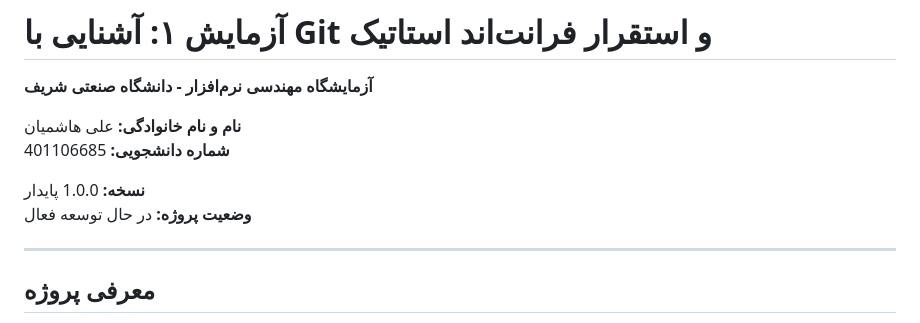
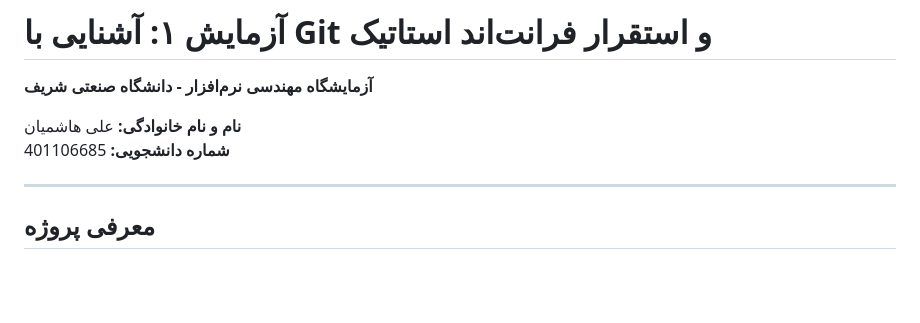
Before and after one commit to hashemian1382/my-persian-os, a Markdown page: README.md, the part around the change. Rendered like a GitHub page; blank space fills up the shorter version.

```diff
--- a/README.md
+++ b/README.md
@@ -3,9 +3,6 @@
 
 **نام و نام خانوادگی:** علی هاشمیان
 **شماره دانشجویی:** 401106685
-
-**نسخه:** 1.0.0 پایدار
-**وضعیت پروژه:** در حال توسعه فعال
 
 ---
 
```
